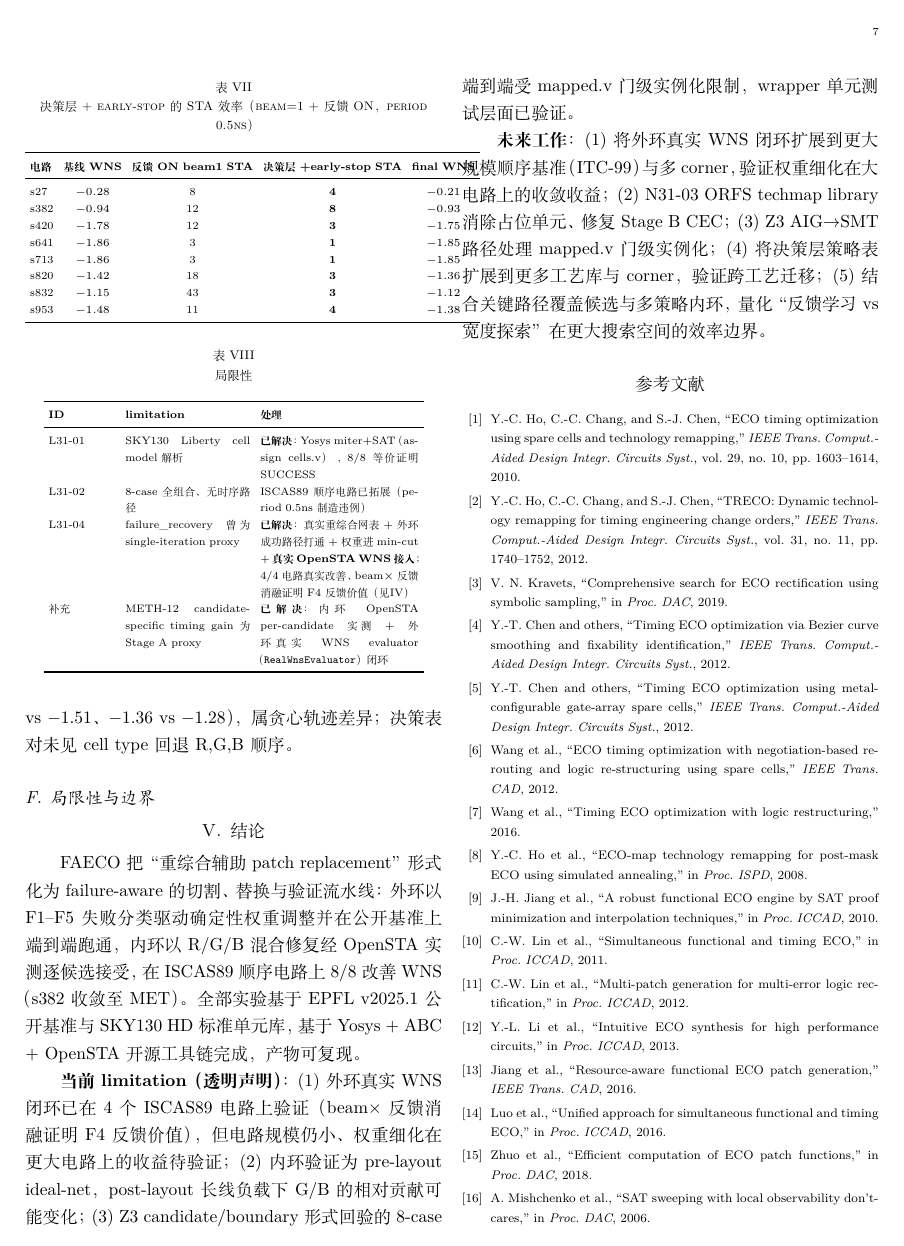
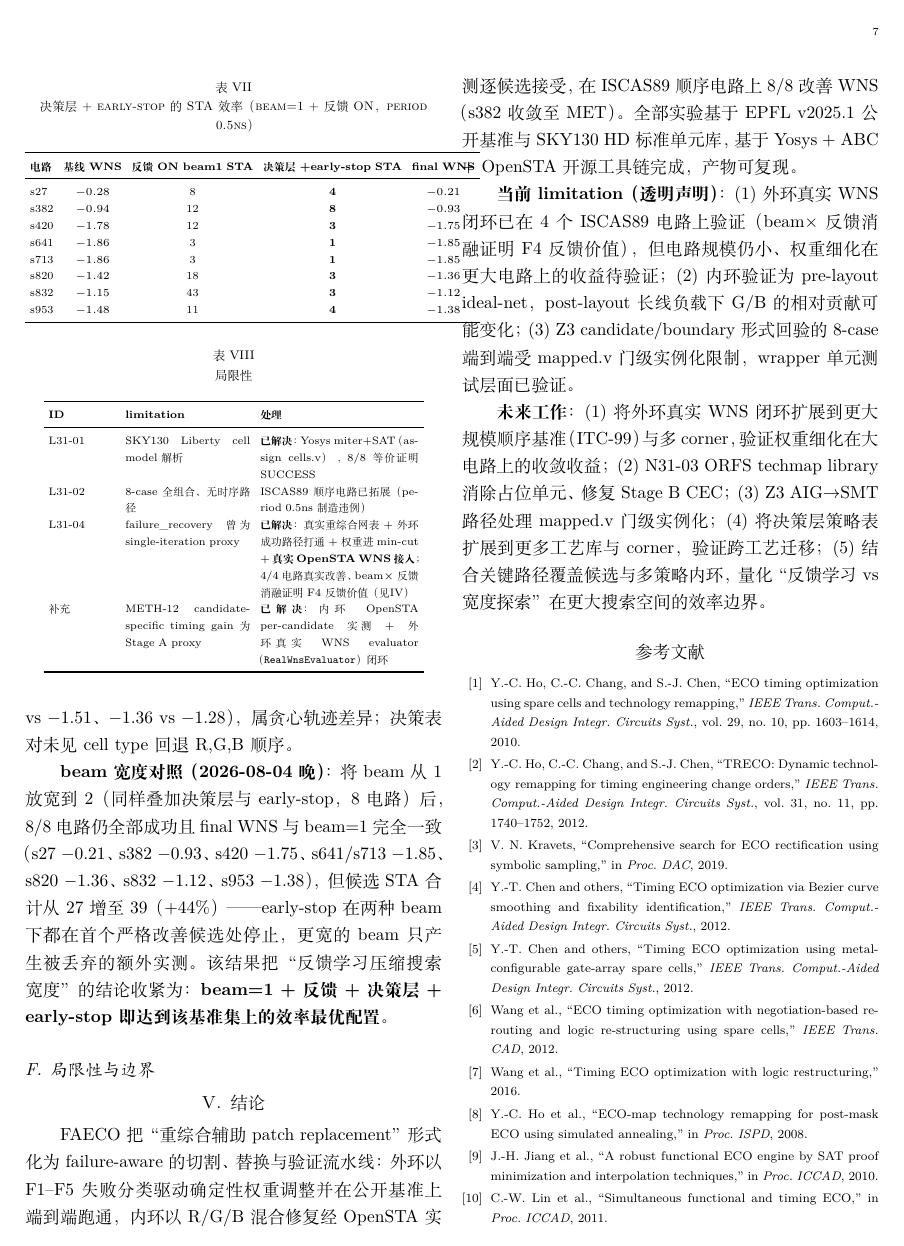
Before and after one commit to Toylog123/FAECO, a LaTeX paper (paper/zh/manuscript/faeco_paper.tex): page 7 of 8. Compiled offline with XeLaTeX.

Commit message:
docs(paper): add beam=2 decision-layer control paragraph (beam=1 optimal, STA +44%)

```diff
--- a/paper/zh/manuscript/faeco_paper.tex
+++ b/paper/zh/manuscript/faeco_paper.tex
@@ -410,6 +410,8 @@ s953 & $-1.48$ & 11 & \textbf{4} & $-1.38$ \\
 
 8/8 电路候选 STA 合计从 110 降到 27（\textbf{-75\%}）。三层机制各司其职：外环 F4 反馈生成 \texttt{critical\_path\_cover} cut 定位“改哪里”，内环决策层按经验复用排序策略（怎么改），early-stop 首个改善即停（省多少）。诚实边界：early-stop 是贪心停止，WNS 与全评估可能略异——本次 s382/s420/s820 因停止位置不同反而优于全评估（$-0.93$ vs $-0.92$、$-1.75$ vs $-1.51$、$-1.36$ vs $-1.28$），属贪心轨迹差异；决策表对未见 cell type 回退 R,G,B 顺序。
 
+\textbf{beam 宽度对照（2026-08-04 晚）}：将 beam 从 1 放宽到 2（同样叠加决策层与 early-stop，8 电路）后，8/8 电路仍全部成功且 final WNS 与 beam=1 完全一致（s27 $-0.21$、s382 $-0.93$、s420 $-1.75$、s641/s713 $-1.85$、s820 $-1.36$、s832 $-1.12$、s953 $-1.38$），但候选 STA 合计从 27 增至 39（+44\%）——early-stop 在两种 beam 下都在首个严格改善候选处停止，更宽的 beam 只产生被丢弃的额外实测。该结果把“反馈学习压缩搜索宽度”的结论收紧为：\textbf{beam=1 + 反馈 + 决策层 + early-stop 即达到该基准集上的效率最优配置}。
+
 \subsection{局限性与边界}
 
 \begin{table}[!t]
```
Also changed, not shown: paper/zh/faeco_paper.pdf.
